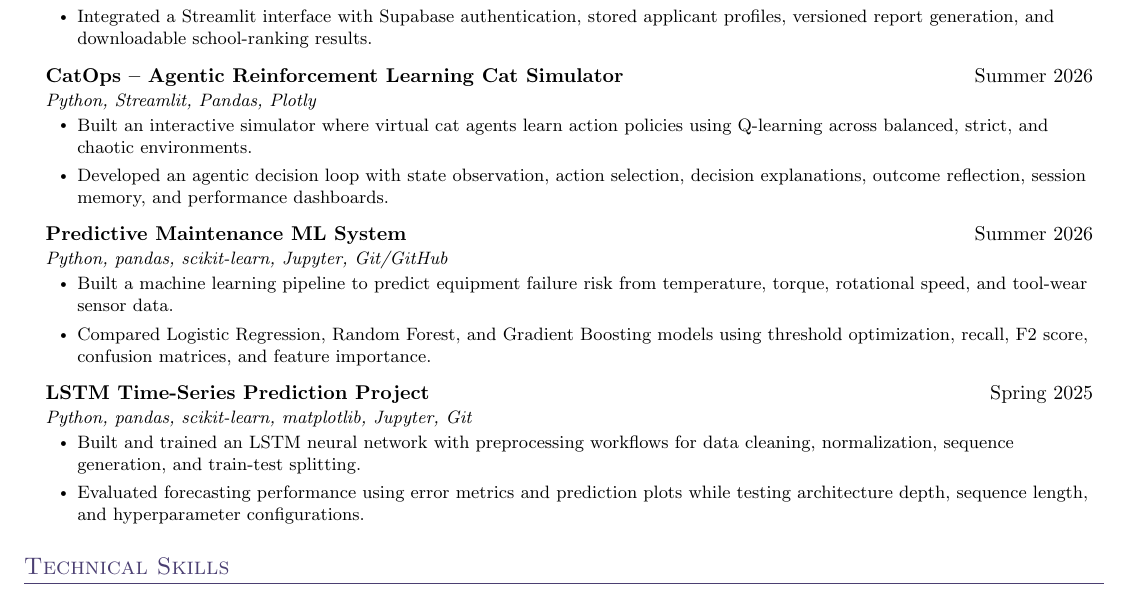
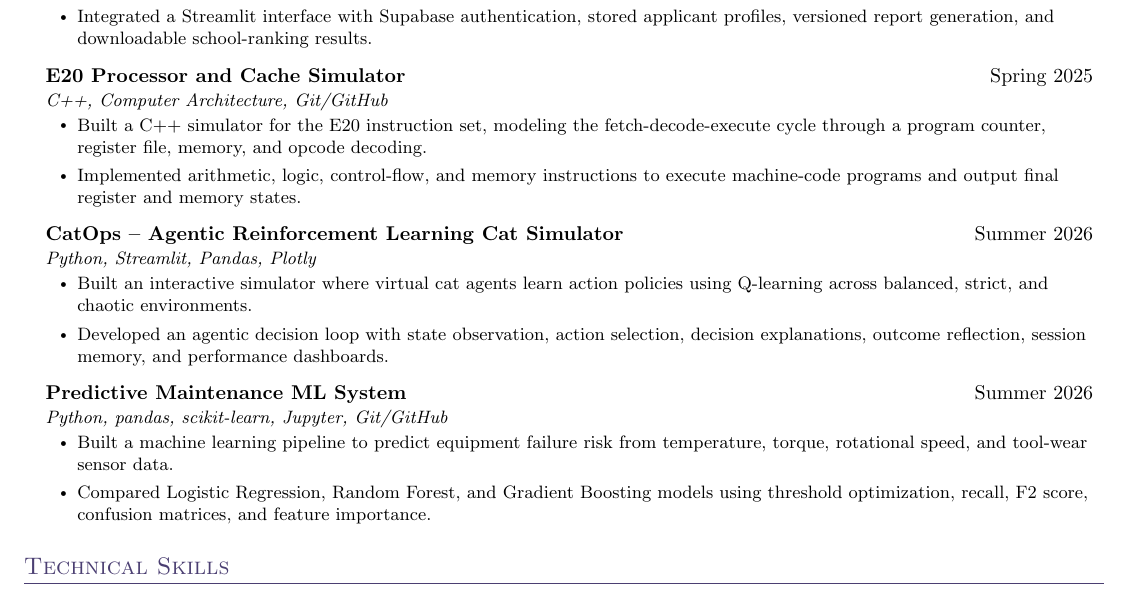
Before and after one commit to makayla-chou/resume, a LaTeX document (main.tex): part of the page, cut so that both start at the same text. Compiled offline with pdfLaTeX.

Commit message:
Updates from Overleaf

```diff
--- a/main.tex
+++ b/main.tex
@@ -128,6 +128,8 @@
     \resumeItem{Integrated a Streamlit interface with Supabase authentication, stored applicant profiles, versioned report generation, and downloadable school-ranking results.}
   \resumeItemListEnd
 
+  \resumeProjectHeading {E20 Processor and Cache Simulator} {C++, Computer Architecture, Git/GitHub} {Spring 2025} \resumeItemListStart \resumeItem{Built a C++ simulator for the E20 instruction set, modeling the fetch-decode-execute cycle through a program counter, register file, memory, and opcode decoding.} \resumeItem{Implemented arithmetic, logic, control-flow, and memory instructions to execute machine-code programs and output final register and memory states.} \resumeItemListEnd
+
   \resumeProjectHeading
     {CatOps -- Agentic Reinforcement Learning Cat Simulator}
     {Python, Streamlit, Pandas, Plotly}
@@ -146,14 +148,7 @@
     \resumeItem{Compared Logistic Regression, Random Forest, and Gradient Boosting models using threshold optimization, recall, F2 score, confusion matrices, and feature importance.}
   \resumeItemListEnd
 
-  \resumeProjectHeading
-    {LSTM Time-Series Prediction Project}
-    {Python, pandas, scikit-learn, matplotlib, Jupyter, Git}
-    {Spring 2025}
-  \resumeItemListStart
-    \resumeItem{Built and trained an LSTM neural network with preprocessing workflows for data cleaning, normalization, sequence generation, and train-test splitting.}
-    \resumeItem{Evaluated forecasting performance using error metrics and prediction plots while testing architecture depth, sequence length, and hyperparameter configurations.}
-  \resumeItemListEnd
+
 
 \resumeSubHeadingListEnd
 
```
